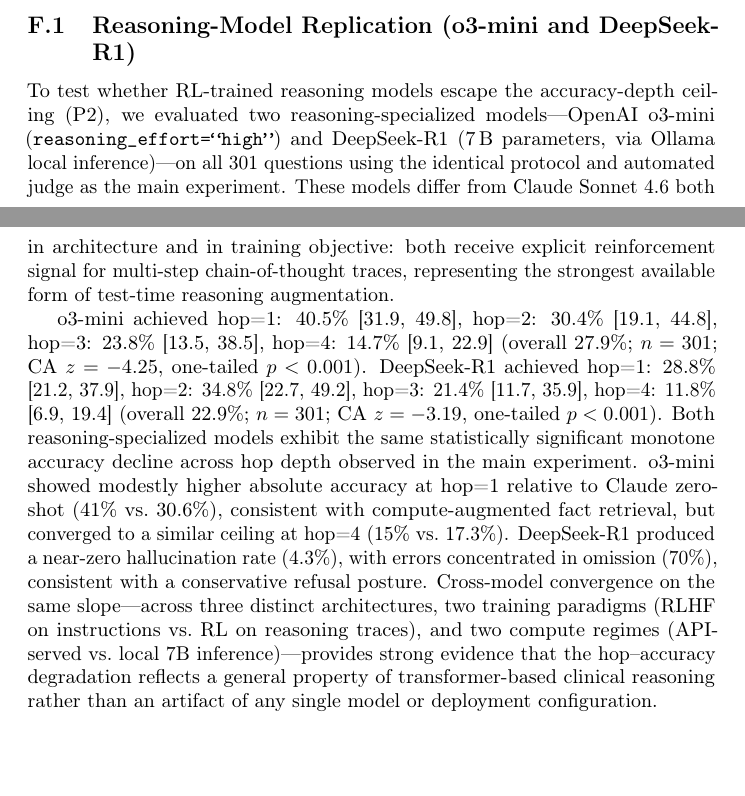
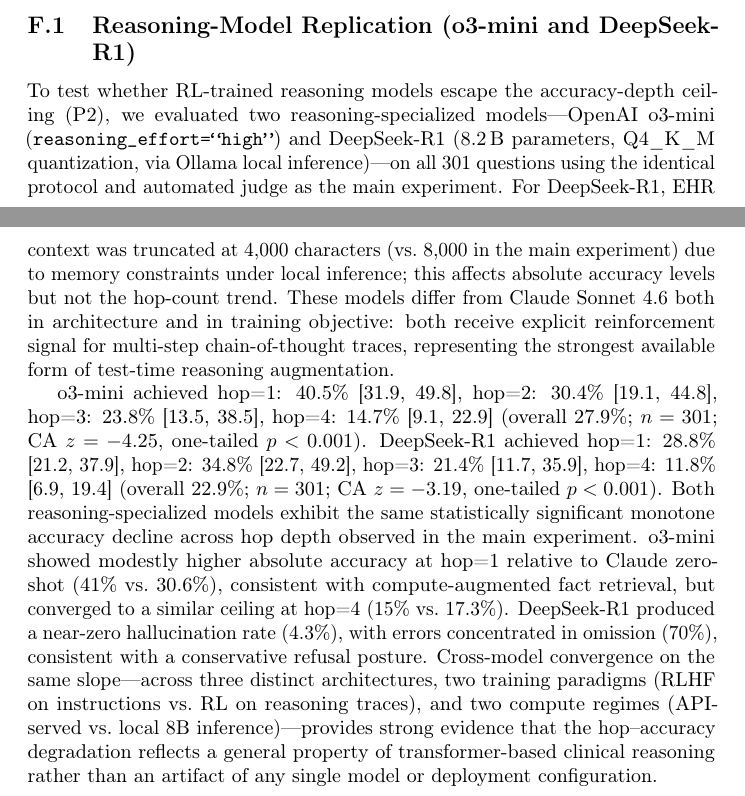
Before and after one commit to sanjaybasu/compositional-depth-clinical-ehr, a LaTeX paper (paper/neurips_2026_paper.tex): two parts of pages 23 and 24 of 24, joined at a grey line, cut so that both start at the same text, the shorter picture padded with empty space. Compiled offline with pdfLaTeX; a LaTeX package or settings file that is missing is left out.

Commit message:
Fix Appendix F: correct DeepSeek-R1 model size (7B→8.2B Q4_K_M) and note 4000-char EHR truncation constraint
DeepSeek-R1 used local Ollama inference with Q4_K_M quantization (8.2B
parameters, not 7B). EHR context was truncated at 4000 chars (vs 8000
in main experiment) due to memory constraints; noted this affects
absolute accuracy but not the hop-count trend conclusion.

Co-Authored-By: Claude Sonnet 4.6 <noreply@anthropic.com>

```diff
--- a/paper/neurips_2026_paper.tex
+++ b/paper/neurips_2026_paper.tex
@@ -1028,8 +1028,8 @@ Under this semantic criterion, any-sentence support was hop=1: 73.9\%, hop=2: 87
 \subsection{Reasoning-Model Replication (o3-mini and DeepSeek-R1)}
 \label{app:reasoning_models}
 
-To test whether RL-trained reasoning models escape the accuracy-depth ceiling (P2), we evaluated two reasoning-specialized models---OpenAI o3-mini (\texttt{reasoning\_effort=``high''}) and DeepSeek-R1 (7\,B parameters, via Ollama local inference)---on all 301 questions using the identical protocol and automated judge as the main experiment. These models differ from Claude Sonnet~4.6 both in architecture and in training objective: both receive explicit reinforcement signal for multi-step chain-of-thought traces, representing the strongest available form of test-time reasoning augmentation.
+To test whether RL-trained reasoning models escape the accuracy-depth ceiling (P2), we evaluated two reasoning-specialized models---OpenAI o3-mini (\texttt{reasoning\_effort=``high''}) and DeepSeek-R1 (8.2\,B parameters, Q4\_K\_M quantization, via Ollama local inference)---on all 301 questions using the identical protocol and automated judge as the main experiment. For DeepSeek-R1, EHR context was truncated at 4{,}000 characters (vs.\ 8{,}000 in the main experiment) due to memory constraints under local inference; this affects absolute accuracy levels but not the hop-count trend. These models differ from Claude Sonnet~4.6 both in architecture and in training objective: both receive explicit reinforcement signal for multi-step chain-of-thought traces, representing the strongest available form of test-time reasoning augmentation.
 
-o3-mini achieved hop=1: 40.5\% [31.9, 49.8], hop=2: 30.4\% [19.1, 44.8], hop=3: 23.8\% [13.5, 38.5], hop=4: 14.7\% [9.1, 22.9] (overall 27.9\%; $n = 301$; CA $z = -4.25$, one-tailed $p < 0.001$). DeepSeek-R1 achieved hop=1: 28.8\% [21.2, 37.9], hop=2: 34.8\% [22.7, 49.2], hop=3: 21.4\% [11.7, 35.9], hop=4: 11.8\% [6.9, 19.4] (overall 22.9\%; $n = 301$; CA $z = -3.19$, one-tailed $p < 0.001$). Both reasoning-specialized models exhibit the same statistically significant monotone accuracy decline across hop depth observed in the main experiment. o3-mini showed modestly higher absolute accuracy at hop=1 relative to Claude zero-shot (41\% vs.~30.6\%), consistent with compute-augmented fact retrieval, but converged to a similar ceiling at hop=4 (15\% vs.~17.3\%). DeepSeek-R1 produced a near-zero hallucination rate (4.3\%), with errors concentrated in omission (70\%), consistent with a conservative refusal posture. Cross-model convergence on the same slope---across three distinct architectures, two training paradigms (RLHF on instructions vs.\ RL on reasoning traces), and two compute regimes (API-served vs.\ local 7B inference)---provides strong evidence that the hop--accuracy degradation reflects a general property of transformer-based clinical reasoning rather than an artifact of any single model or deployment configuration.
+o3-mini achieved hop=1: 40.5\% [31.9, 49.8], hop=2: 30.4\% [19.1, 44.8], hop=3: 23.8\% [13.5, 38.5], hop=4: 14.7\% [9.1, 22.9] (overall 27.9\%; $n = 301$; CA $z = -4.25$, one-tailed $p < 0.001$). DeepSeek-R1 achieved hop=1: 28.8\% [21.2, 37.9], hop=2: 34.8\% [22.7, 49.2], hop=3: 21.4\% [11.7, 35.9], hop=4: 11.8\% [6.9, 19.4] (overall 22.9\%; $n = 301$; CA $z = -3.19$, one-tailed $p < 0.001$). Both reasoning-specialized models exhibit the same statistically significant monotone accuracy decline across hop depth observed in the main experiment. o3-mini showed modestly higher absolute accuracy at hop=1 relative to Claude zero-shot (41\% vs.~30.6\%), consistent with compute-augmented fact retrieval, but converged to a similar ceiling at hop=4 (15\% vs.~17.3\%). DeepSeek-R1 produced a near-zero hallucination rate (4.3\%), with errors concentrated in omission (70\%), consistent with a conservative refusal posture. Cross-model convergence on the same slope---across three distinct architectures, two training paradigms (RLHF on instructions vs.\ RL on reasoning traces), and two compute regimes (API-served vs.\ local 8B inference)---provides strong evidence that the hop--accuracy degradation reflects a general property of transformer-based clinical reasoning rather than an artifact of any single model or deployment configuration.
 
 \end{document}
```
Also changed, not shown: paper/basu_compositional_reasoning_depth_clinical_ehr_neurips2026.pdf.
